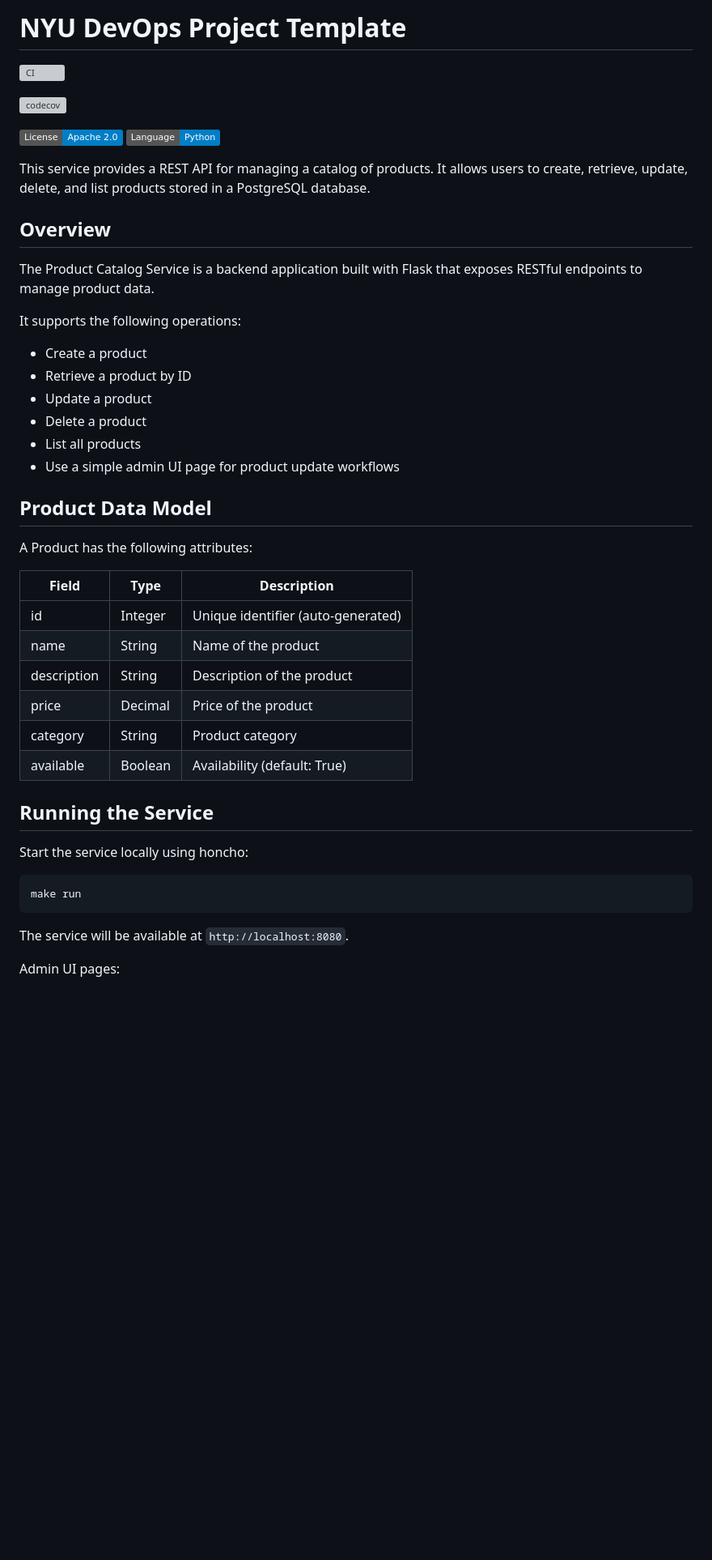
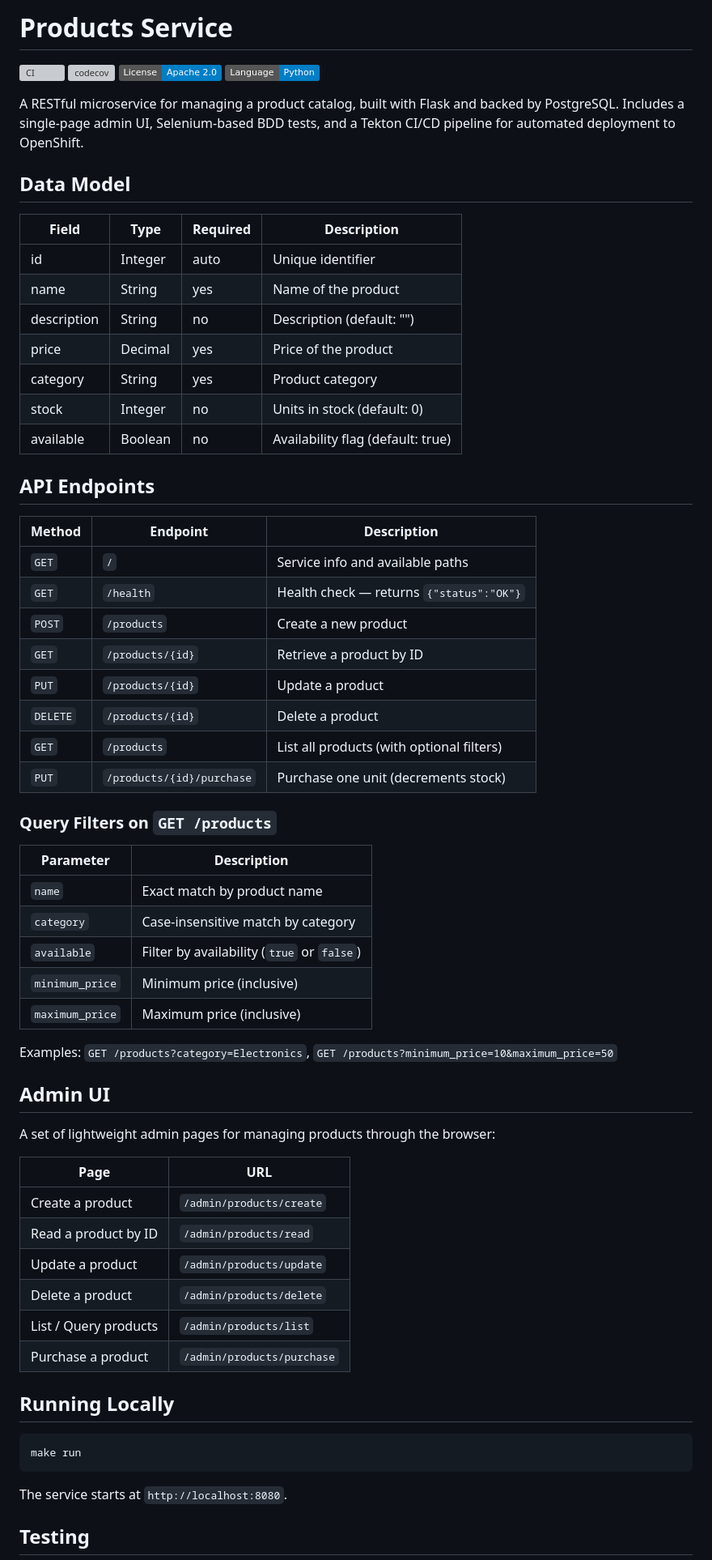
Before and after one commit to CSCI-GA-2820-SP26-001/products, a Markdown page: README.md, the part around one of its changes. Shown at 81% size. Drawn GitHub-style; badges without logos; blank space fills up the shorter version; grey boxes are pictures that could not be loaded.

````diff
--- a/README.md
+++ b/README.md
@@ -1,50 +1,69 @@
-# NYU DevOps Project Template
-
-<!-- CI and Codecov badges added for visibility -->
+# Products Service
 
 [![CI](https://github.com/CSCI-GA-2820-SP26-001/products/actions/workflows/ci.yml/badge.svg)](https://github.com/CSCI-GA-2820-SP26-001/products/actions)
-
 [![codecov](https://codecov.io/gh/CSCI-GA-2820-SP26-001/products/branch/master/graph/badge.svg)](https://codecov.io/gh/CSCI-GA-2820-SP26-001/products)
-
 [![License](https://img.shields.io/badge/License-Apache_2.0-blue.svg)](https://opensource.org/licenses/Apache-2.0)
 [![Python](https://img.shields.io/badge/Language-Python-blue.svg)](https://python.org/)
 
-This service provides a REST API for managing a catalog of products. It allows users to create, retrieve, update, delete, and list products stored in a PostgreSQL database.
+A RESTful microservice for managing a product catalog, built with Flask and backed by PostgreSQL. Includes a single-page admin UI, Selenium-based BDD tests, and a Tekton CI/CD pipeline for automated deployment to OpenShift.
 
-## Overview
+## Data Model
 
-The Product Catalog Service is a backend application built with Flask that exposes RESTful endpoints to manage product data.
+| Field       | Type    | Required | Description                        |
+|-------------|---------|----------|------------------------------------|
+| id          | Integer | auto     | Unique identifier                  |
+| name        | String  | yes      | Name of the product                |
+| description | String  | no       | Description (default: "")          |
+| price       | Decimal | yes      | Price of the product               |
+| category    | String  | yes      | Product category                   |
+| stock       | Integer | no       | Units in stock (default: 0)        |
+| available   | Boolean | no       | Availability flag (default: true)  |
 
-It supports the following operations:
-- Create a product
-- Retrieve a product by ID
-- Update a product
-- Delete a product
-- List all products
-- Use a simple admin UI page for product update workflows
+## API Endpoints
 
-## Product Data Model
+| Method   | Endpoint                    | Description                              |
+|----------|-----------------------------|------------------------------------------|
+| `GET`    | `/`                         | Service info and available paths          |
+| `GET`    | `/health`                   | Health check — returns `{"status":"OK"}`  |
+| `POST`   | `/products`                 | Create a new product                     |
+| `GET`    | `/products/{id}`            | Retrieve a product by ID                 |
+| `PUT`    | `/products/{id}`            | Update a product                         |
+| `DELETE` | `/products/{id}`            | Delete a product                         |
+| `GET`    | `/products`                 | List all products (with optional filters)|
+| `PUT`    | `/products/{id}/purchase`   | Purchase one unit (decrements stock)     |
 
-A Product has the following attributes:
+### Query Filters on `GET /products`
 
-| Field        | Type     | Description                         |
-|-------------|---------|-------------------------------------|
-| id          | Integer | Unique identifier (auto-generated) |
-| name        | String  | Name of the product                |
-| description | String  | Description of the product         |
-| price       | Decimal | Price of the product               |
-| category    | String  | Product category                   |
-| available   | Boolean | Availability (default: True)       |
+| Parameter       | Description                                           |
+|-----------------|-------------------------------------------------------|
+| `name`          | Exact match by product name                           |
+| `category`      | Case-insensitive match by category                    |
+| `available`     | Filter by availability (`true` or `false`)            |
+| `minimum_price` | Minimum price (inclusive)                              |
+| `maximum_price` | Maximum price (inclusive)                              |
 
-## Running the Service
+Examples: `GET /products?category=Electronics`, `GET /products?minimum_price=10&maximum_price=50`
 
-Start the service locally using honcho:
+## Admin UI
+
+A set of lightweight admin pages for managing products through the browser:
+
+| Page                          | URL                              |
+|-------------------------------|----------------------------------|
+| Create a product              | `/admin/products/create`         |
+| Read a product by ID          | `/admin/products/read`           |
+| Update a product              | `/admin/products/update`         |
+| Delete a product              | `/admin/products/delete`         |
+| List / Query products         | `/admin/products/list`           |
+| Purchase a product            | `/admin/products/purchase`       |
+
+## Running Locally
 
 ```bash
 make run
 ```
 
-The service will be available at `http://localhost:8080`.
+The service starts at `http://localhost:8080`.
 
-Admin UI pages:
+## Testing
 
````
Also changed, not shown: other parts of README.md (+80 -287 lines).
